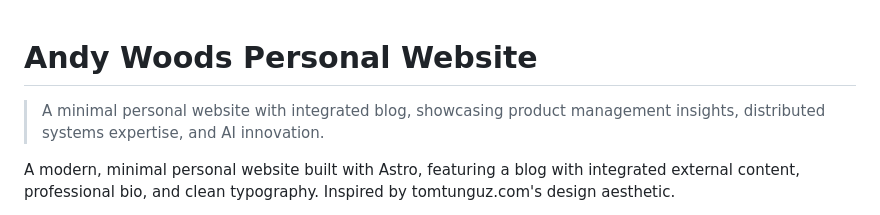
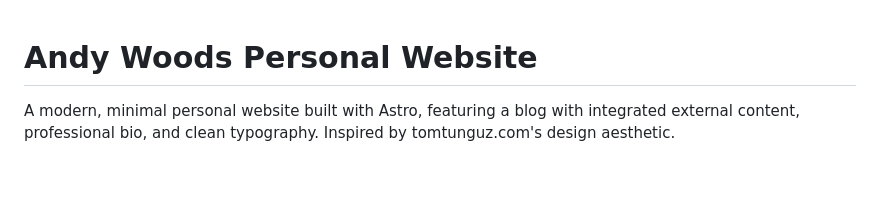
Before and after one commit to awoods187/andy-website, a Markdown page: README.md, the part around the change. Rendered like a GitHub page; blank space fills up the shorter version.

```diff
--- a/README.md
+++ b/README.md
@@ -1,6 +1,4 @@
 # Andy Woods Personal Website
-
-> A minimal personal website with integrated blog, showcasing product management insights, distributed systems expertise, and AI innovation.
 
 A modern, minimal personal website built with Astro, featuring a blog with integrated external content, professional bio, and clean typography. Inspired by tomtunguz.com's design aesthetic.
 
```
